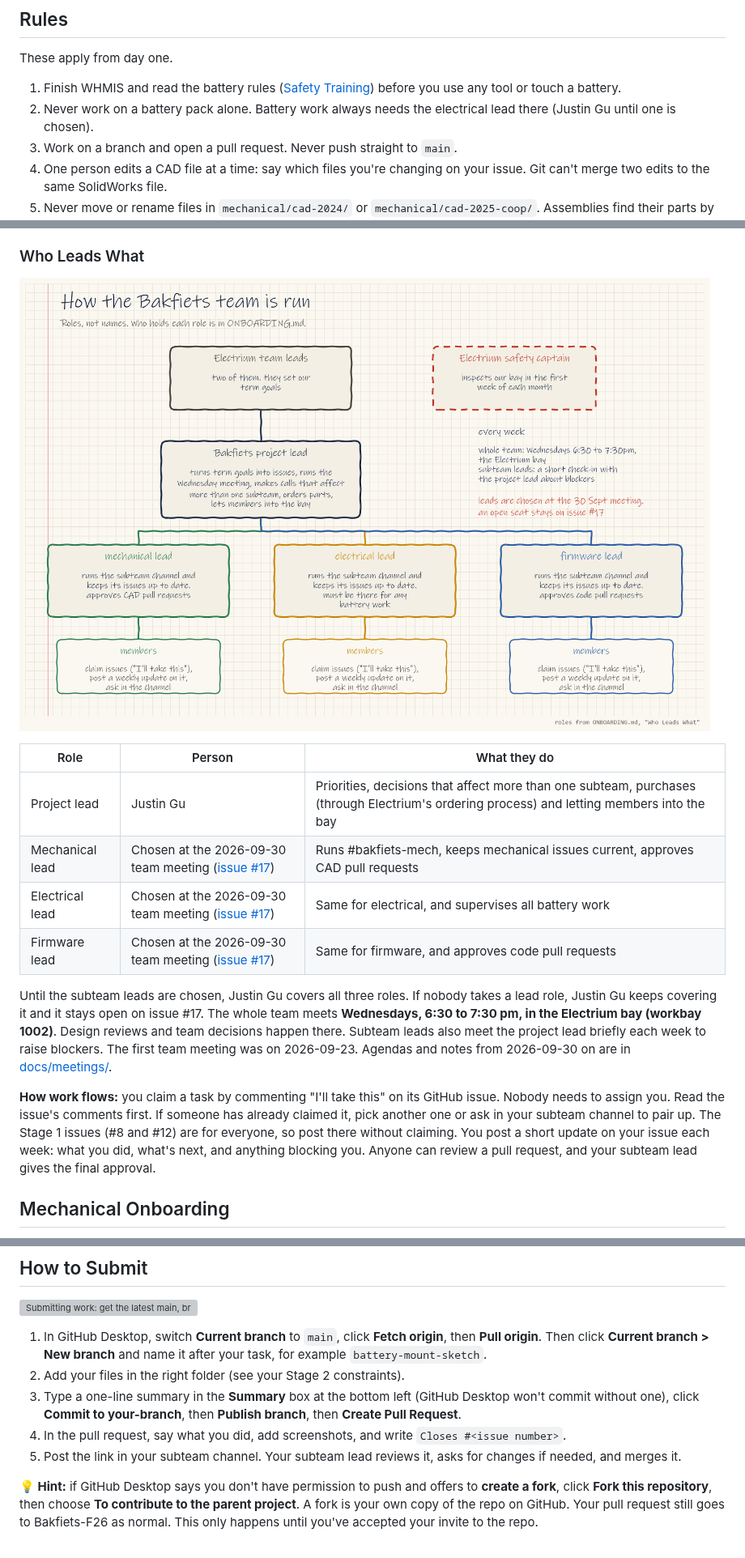
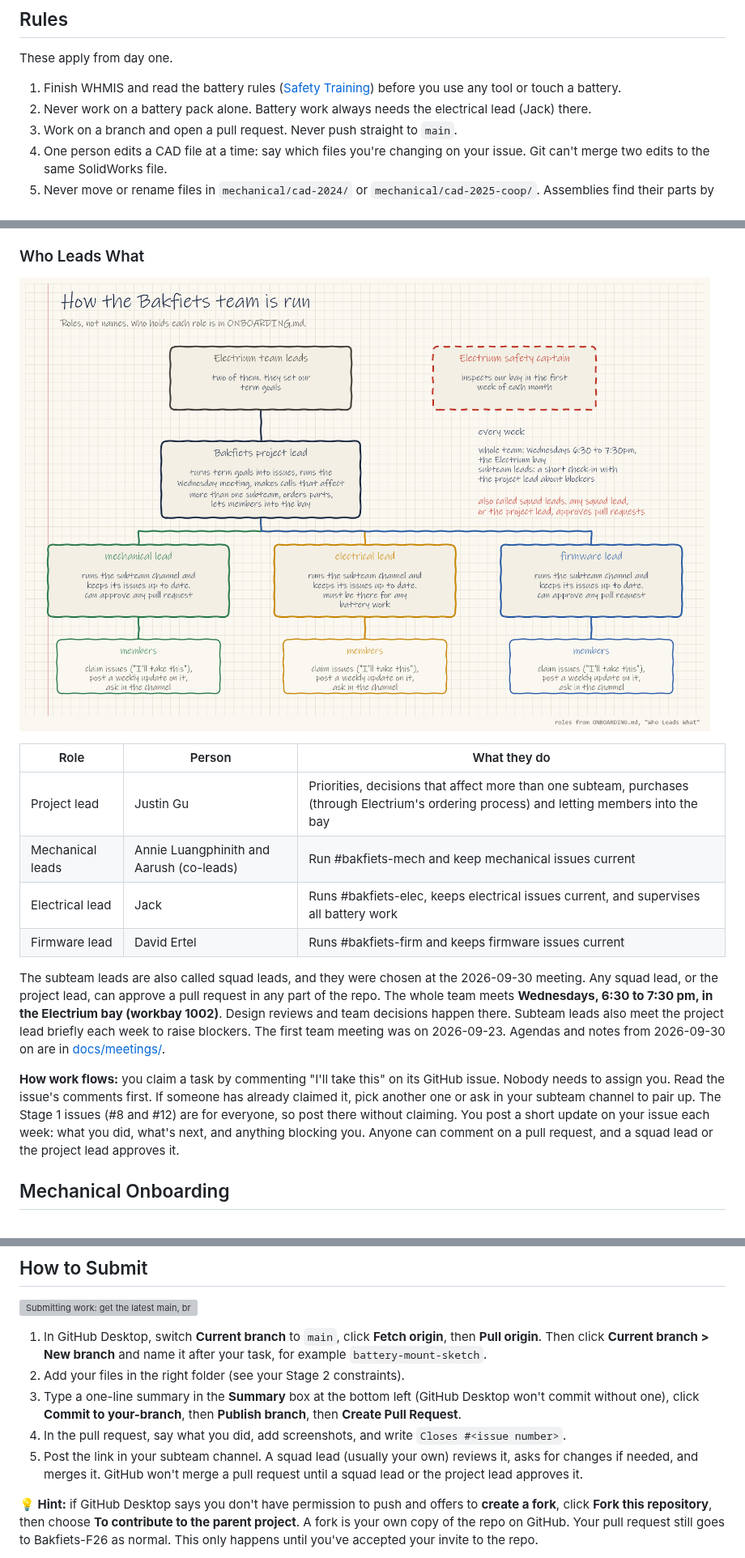
Before and after one commit to Electrium-Mobility/Bakfiets-F26, a Markdown page: ONBOARDING.md, 3 parts joined by grey strips. Shown at 81% size. Rendered like a GitHub page; pictures changed too: docs/diagrams/team-structure.png; grey boxes are pictures that could not be loaded.

```diff
--- a/ONBOARDING.md
+++ b/ONBOARDING.md
@@ -38,7 +38,7 @@ After the meeting:
 These apply from day one.
 
 1. Finish WHMIS and read the battery rules ([Safety Training](#safety-training)) before you use any tool or touch a battery.
-2. Never work on a battery pack alone. Battery work always needs the electrical lead there (Justin Gu until one is chosen).
+2. Never work on a battery pack alone. Battery work always needs the electrical lead (Jack) there.
 3. Work on a branch and open a pull request. Never push straight to `main`.
 4. One person edits a CAD file at a time: say which files you're changing on your issue. Git can't merge two edits to the same SolidWorks file.
 5. Never move or rename files in `mechanical/cad-2024/` or `mechanical/cad-2025-coop/`. Assemblies find their parts by folder path, and moving a file breaks them.
@@ -194,13 +194,13 @@ The 2024 files disagree on a few basics. Below is the answer we're working from
 | Role | Person | What they do |
 | --- | --- | --- |
 | Project lead | Justin Gu | Priorities, decisions that affect more than one subteam, purchases (through Electrium's ordering process) and letting members into the bay |
-| Mechanical lead | Chosen at the 2026-09-30 team meeting ([issue #17](https://github.com/Electrium-Mobility/Bakfiets-F26/issues/17)) | Runs #bakfiets-mech, keeps mechanical issues current, approves CAD pull requests |
-| Electrical lead | Chosen at the 2026-09-30 team meeting ([issue #17](https://github.com/Electrium-Mobility/Bakfiets-F26/issues/17)) | Same for electrical, and supervises all battery work |
-| Firmware lead | Chosen at the 2026-09-30 team meeting ([issue #17](https://github.com/Electrium-Mobility/Bakfiets-F26/issues/17)) | Same for firmware, and approves code pull requests |
+| Mechanical leads | Annie Luangphinith and Aarush (co-leads) | Run #bakfiets-mech and keep mechanical issues current |
+| Electrical lead | Jack | Runs #bakfiets-elec, keeps electrical issues current, and supervises all battery work |
+| Firmware lead | David Ertel | Runs #bakfiets-firm and keeps firmware issues current |
 
-Until the subteam leads are chosen, Justin Gu covers all three roles. If nobody takes a lead role, Justin Gu keeps covering it and it stays open on issue #17. The whole team meets **Wednesdays, 6:30 to 7:30 pm, in the Electrium bay (workbay 1002)**. Design reviews and team decisions happen there. Subteam leads also meet the project lead briefly each week to raise blockers. The first team meeting was on 2026-09-23. Agendas and notes from 2026-09-30 on are in [docs/meetings/](docs/meetings/).
+The subteam leads are also called squad leads, and they were chosen at the 2026-09-30 meeting. Any squad lead, or the project lead, can approve a pull request in any part of the repo. The whole team meets **Wednesdays, 6:30 to 7:30 pm, in the Electrium bay (workbay 1002)**. Design reviews and team decisions happen there. Subteam leads also meet the project lead briefly each week to raise blockers. The first team meeting was on 2026-09-23. Agendas and notes from 2026-09-30 on are in [docs/meetings/](docs/meetings/).
 
-**How work flows:** you claim a task by commenting "I'll take this" on its GitHub issue. Nobody needs to assign you. Read the issue's comments first. If someone has already claimed it, pick another one or ask in your subteam channel to pair up. The Stage 1 issues (#8 and #12) are for everyone, so post there without claiming. You post a short update on your issue each week: what you did, what's next, and anything blocking you. Anyone can review a pull request, and your subteam lead gives the final approval.
+**How work flows:** you claim a task by commenting "I'll take this" on its GitHub issue. Nobody needs to assign you. Read the issue's comments first. If someone has already claimed it, pick another one or ask in your subteam channel to pair up. The Stage 1 issues (#8 and #12) are for everyone, so post there without claiming. You post a short update on your issue each week: what you did, what's next, and anything blocking you. Anyone can comment on a pull request, and a squad lead or the project lead approves it.
 
 ## Mechanical Onboarding
 
@@ -470,7 +470,7 @@ You're done onboarding when every box in [Your To-Do List](#your-to-do-list) at
 2. Add your files in the right folder (see your Stage 2 constraints).
 3. Type a one-line summary in the **Summary** box at the bottom left (GitHub Desktop won't commit without one), click **Commit to your-branch**, then **Publish branch**, then **Create Pull Request**.
 4. In the pull request, say what you did, add screenshots, and write `Closes #<issue number>`.
-5. Post the link in your subteam channel. Your subteam lead reviews it, asks for changes if needed, and merges it.
+5. Post the link in your subteam channel. A squad lead (usually your own) reviews it, asks for changes if needed, and merges it. GitHub won't merge a pull request until a squad lead or the project lead approves it.
 
 **💡 Hint:** if GitHub Desktop says you don't have permission to push and offers to **create a fork**, click **Fork this repository**, then choose **To contribute to the parent project**. A fork is your own copy of the repo on GitHub. Your pull request still goes to Bakfiets-F26 as normal. This only happens until you've accepted your invite to the repo.
 
```
Also changed, not shown: docs/meetings/2026-09-30.md (+8 -8 lines), 1 other file.
